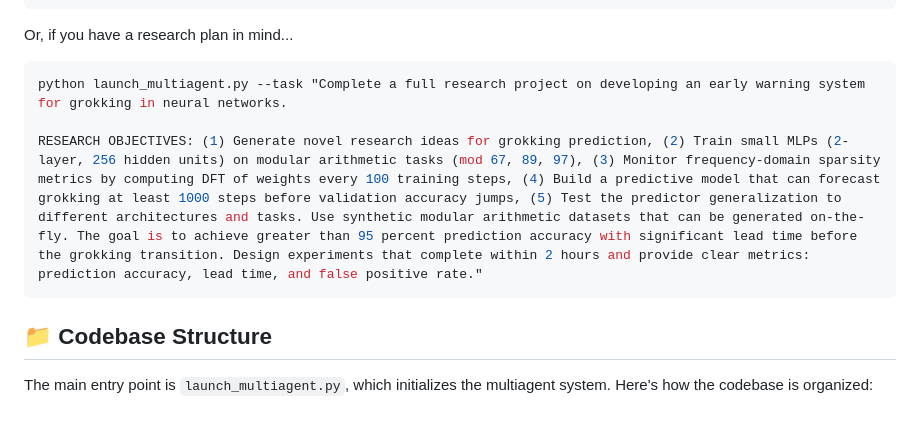
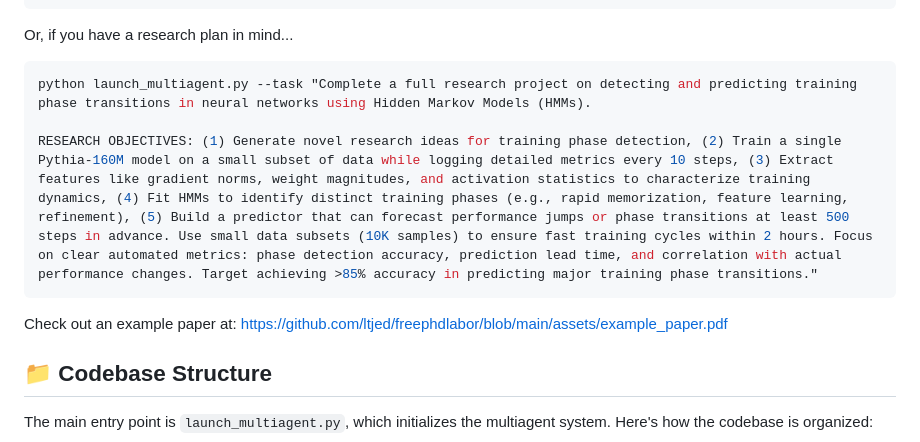
Before and after one commit to ltjed/freephdlabor, a Markdown page: README.md, the part around the change. GitHub-like rendering; blank space fills up the shorter version.

````diff
--- a/README.md
+++ b/README.md
@@ -98,10 +98,12 @@ python launch_multiagent.py --task "investigate the effect of learning rate sche
 Or, if you have a research plan in mind...
 
 ```bash
-python launch_multiagent.py --task "Complete a full research project on developing an early warning system for grokking in neural networks.
+python launch_multiagent.py --task "Complete a full research project on detecting and predicting training phase transitions in neural networks using Hidden Markov Models (HMMs).
 
-RESEARCH OBJECTIVES: (1) Generate novel research ideas for grokking prediction, (2) Train small MLPs (2-layer, 256 hidden units) on modular arithmetic tasks (mod 67, 89, 97), (3) Monitor frequency-domain sparsity metrics by computing DFT of weights every 100 training steps, (4) Build a predictive model that can forecast grokking at least 1000 steps before validation accuracy jumps, (5) Test the predictor generalization to different architectures and tasks. Use synthetic modular arithmetic datasets that can be generated on-the-fly. The goal is to achieve greater than 95 percent prediction accuracy with significant lead time before the grokking transition. Design experiments that complete within 2 hours and provide clear metrics: prediction accuracy, lead time, and false positive rate."
+RESEARCH OBJECTIVES: (1) Generate novel research ideas for training phase detection, (2) Train a single Pythia-160M model on a small subset of data while logging detailed metrics every 10 steps, (3) Extract features like gradient norms, weight magnitudes, and activation statistics to characterize training dynamics, (4) Fit HMMs to identify distinct training phases (e.g., rapid memorization, feature learning, refinement), (5) Build a predictor that can forecast performance jumps or phase transitions at least 500 steps in advance. Use small data subsets (10K samples) to ensure fast training cycles within 2 hours. Focus on clear automated metrics: phase detection accuracy, prediction lead time, and correlation with actual performance changes. Target achieving >85% accuracy in predicting major training phase transitions."
 ```
+
+Check out an example paper at: https://github.com/ltjed/freephdlabor/blob/main/assets/example_paper.pdf
 
 ## 📁 Codebase Structure
 
````
